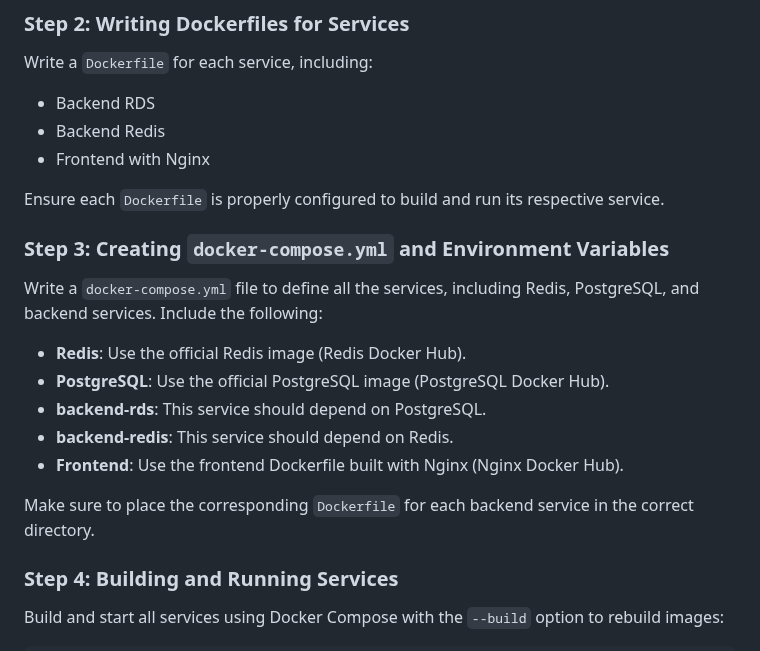
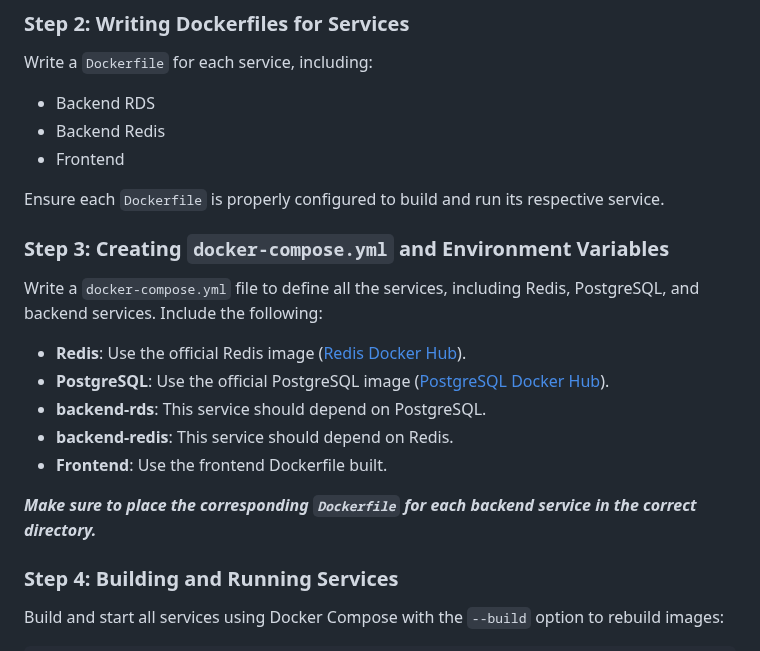
Before and after one commit to viktorzhabskyi/bookstore, a Markdown page: README.md, the part around the change. GitHub-like rendering.

```diff
--- a/README.md
+++ b/README.md
@@ -81,19 +81,19 @@ cd bookstore
 Write a `Dockerfile` for each service, including:
 - Backend RDS
 - Backend Redis
-- Frontend with Nginx
+- Frontend
 
 Ensure each `Dockerfile` is properly configured to build and run its respective service.
 
 ### Step 3: Creating `docker-compose.yml` and Environment Variables
 Write a `docker-compose.yml` file to define all the services, including Redis, PostgreSQL, and backend services. Include the following:
-- **Redis**: Use the official Redis image (Redis Docker Hub).
-- **PostgreSQL**: Use the official PostgreSQL image (PostgreSQL Docker Hub).
+- **Redis**: Use the official Redis image ([Redis Docker Hub](https://hub.docker.com/_/redis)).
+- **PostgreSQL**: Use the official PostgreSQL image ([PostgreSQL Docker Hub](https://hub.docker.com/_/postgres)).
 - **backend-rds**: This service should depend on PostgreSQL.
 - **backend-redis**: This service should depend on Redis.
-- **Frontend**: Use the frontend Dockerfile built with Nginx (Nginx Docker Hub).
+- **Frontend**: Use the frontend Dockerfile built.
 
-Make sure to place the corresponding `Dockerfile` for each backend service in the correct directory.
+***Make sure to place the corresponding `Dockerfile` for each backend service in the correct directory.***
 
 ### Step 4: Building and Running Services
 Build and start all services using Docker Compose with the `--build` option to rebuild images:
```
